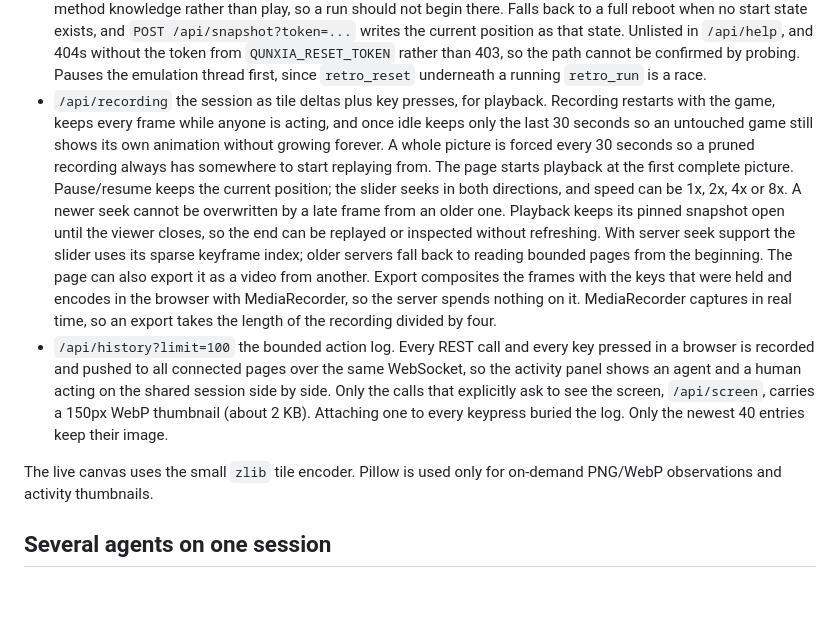
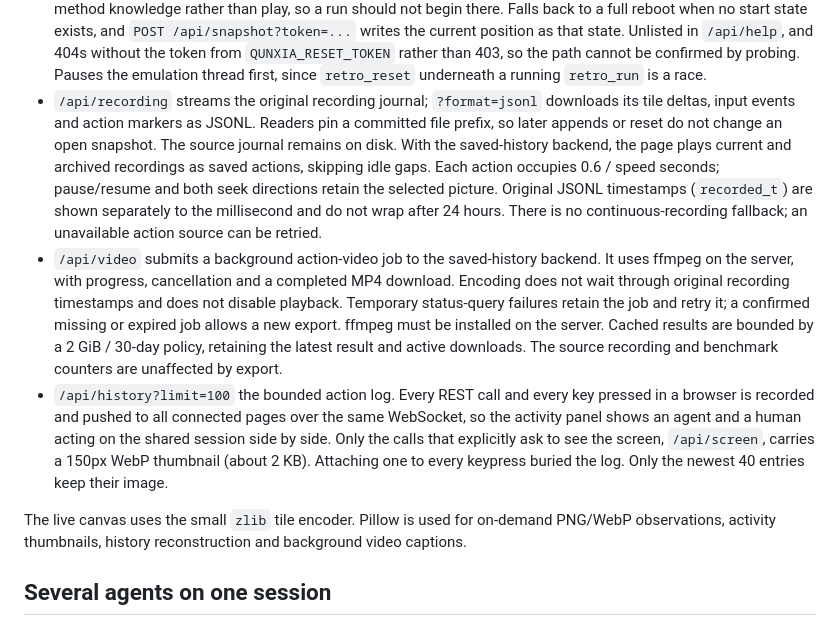
Before and after one commit to LYMDLUT/jy-crpg-bench, a Markdown page: server/README.md, the part around the change. Rendered like a GitHub page; blank space fills up the shorter version.

Commit message:
docs: describe action replay and background video export

```diff
--- a/server/README.md
+++ b/server/README.md
@@ -52,22 +52,24 @@ Needs `../cores/dosbox_pure_libretro.so` (libretro buildbot) and `../game/`.
   without the token from `QUNXIA_RESET_TOKEN` rather than 403, so the path
   cannot be confirmed by probing. Pauses the emulation thread first, since
   `retro_reset` underneath a running `retro_run` is a race.
-- `/api/recording` the session as tile deltas plus key presses, for playback.
-  Recording restarts with the game, keeps every frame while anyone is acting,
-  and once idle keeps only the last 30 seconds so an untouched game still shows
-  its own animation without growing forever. A whole picture is forced every 30
-  seconds so a pruned recording always has somewhere to start replaying from.
-  The page starts playback at the first complete picture. Pause/resume keeps
-  the current position; the slider seeks in both directions, and speed can be
-  1x, 2x, 4x or 8x. A newer seek cannot be overwritten by a late frame from an
-  older one. Playback keeps its pinned snapshot open until the viewer closes,
-  so the end can be replayed or inspected without refreshing. With server seek
-  support the slider uses its sparse keyframe index; older servers fall back
-  to reading bounded pages from the beginning. The page can also
-  export it as a video from another. Export composites the frames with the keys
-  that were held and encodes in the browser with MediaRecorder, so the server
-  spends nothing on it. MediaRecorder captures in real time, so an export takes
-  the length of the recording divided by four.
+- `/api/recording` streams the original recording journal; `?format=jsonl`
+  downloads its tile deltas, input events and action markers as JSONL. Readers
+  pin a committed file prefix, so later appends or reset do not change an open
+  snapshot. The source journal remains on disk.
+  With the saved-history backend, the page plays current and archived recordings
+  as saved actions, skipping idle gaps. Each action occupies 0.6 / speed seconds;
+  pause/resume and both seek directions retain the selected picture. Original
+  JSONL timestamps (`recorded_t`) are shown separately to the millisecond and do
+  not wrap after 24 hours. There is no continuous-recording fallback; an
+  unavailable action source can be retried.
+- `/api/video` submits a background action-video job to the saved-history backend.
+  It uses ffmpeg on the server, with progress, cancellation and a completed MP4
+  download. Encoding does not wait through original recording timestamps and
+  does not disable playback. Temporary status-query failures retain the job and
+  retry it; a confirmed missing or expired job allows a new export. ffmpeg must
+  be installed on the server. Cached results are bounded by a 2 GiB / 30-day
+  policy, retaining the latest result and active downloads. The source recording
+  and benchmark counters are unaffected by export.
 - `/api/history?limit=100` the bounded action log. Every REST call and every key pressed in a
   browser is recorded and pushed to all connected pages over the same
   WebSocket, so the activity panel shows an agent and a human acting on the
@@ -76,8 +78,8 @@ Needs `../cores/dosbox_pure_libretro.so` (libretro buildbot) and `../game/`.
   (about 2 KB). Attaching one to every keypress buried the log. Only the
   newest 40 entries keep their image.
 
-The live canvas uses the small `zlib` tile encoder. Pillow is used only for
-on-demand PNG/WebP observations and activity thumbnails.
+The live canvas uses the small `zlib` tile encoder. Pillow is used for on-demand PNG/WebP observations, activity thumbnails,
+history reconstruction and background video captions.
 
 ## Several agents on one session
 
```
